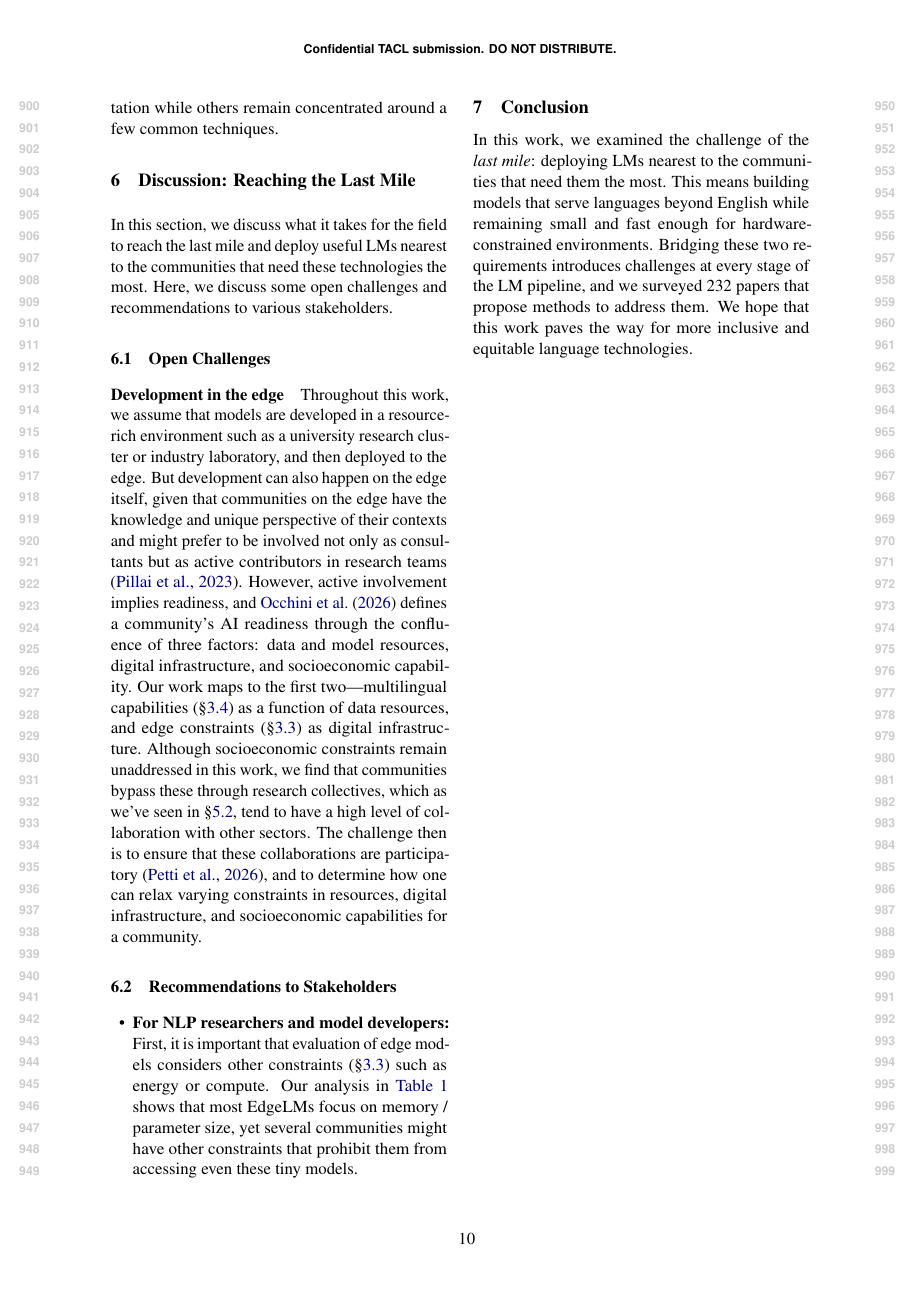
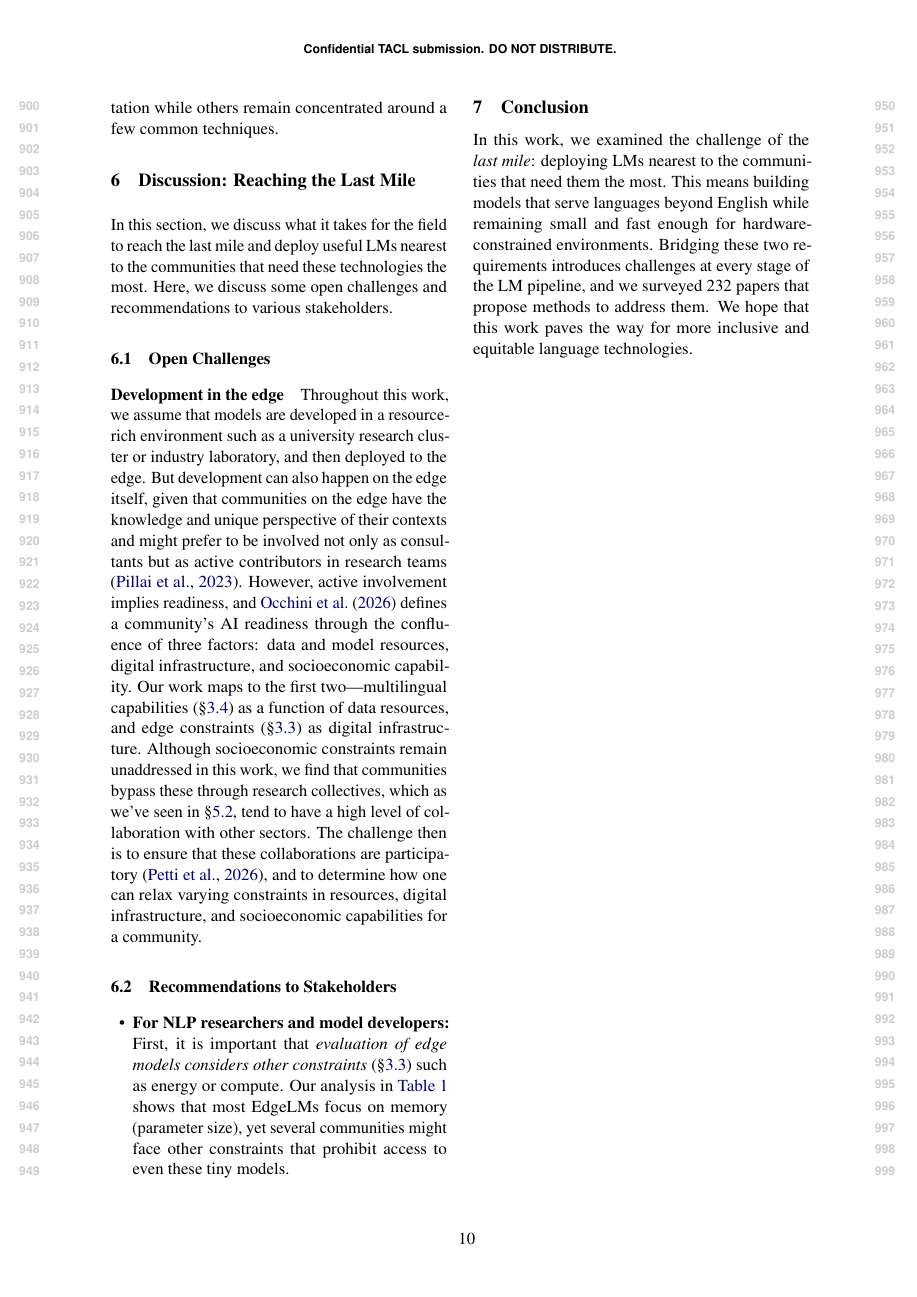
Before and after one commit to ljvmiranda921/multilinguality-at-the-edge, a LaTeX paper (tacl2021v1-template.tex): page 10 of 28. Compiled offline with pdfLaTeX.

Commit message:
[wip] Update

```diff
--- a/tacl2021v1-template.tex
+++ b/tacl2021v1-template.tex
@@ -638,8 +638,8 @@ The challenge then is to ensure that these collaborations are participatory \cit
 
 \begin{itemize}[leftmargin=5mm,topsep=0mm,itemsep=0mm]
   \item \textbf{For NLP researchers and model developers:}
-        First, it is important that evaluation of edge models considers other constraints (\S\ref{sec:edge_constraints}) such as energy or compute.
-        Our analysis in \autoref{tab:lm_pipeline_edge_lm_systems} shows that most EdgeLMs focus on memory / parameter size, yet several communities might have other constraints that prohibit them from accessing even these tiny models.
+        First, it is important that \textit{evaluation of edge models considers other constraints} (\S\ref{sec:edge_constraints}) such as energy or compute.
+        Our analysis in \autoref{tab:lm_pipeline_edge_lm_systems} shows that most EdgeLMs focus on memory (parameter size), yet several communities might face other constraints that prohibit access to even these tiny models.
 \end{itemize}
 
 % \paragraph{Evaluate on other aspects of edge constraints (\S\ref{sec:edge_constraints}) when developing edge LMs}
```
